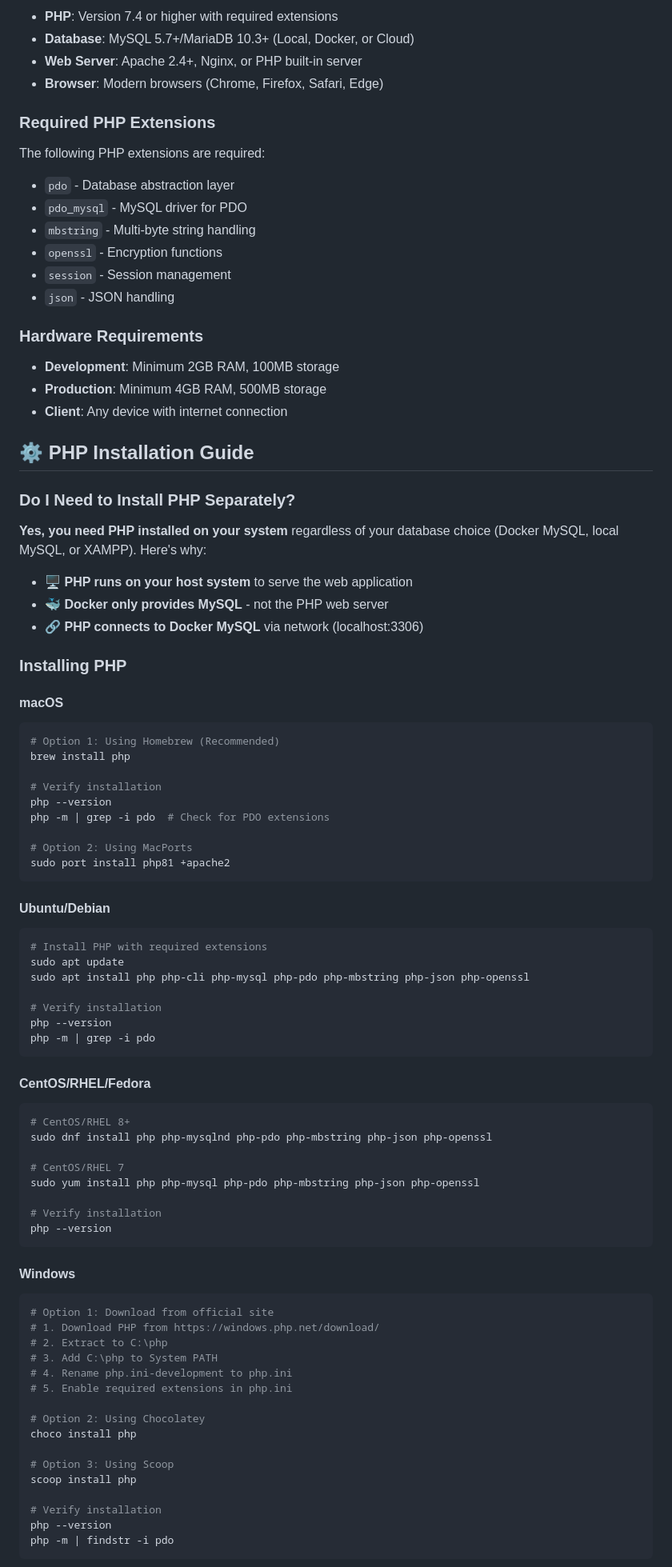
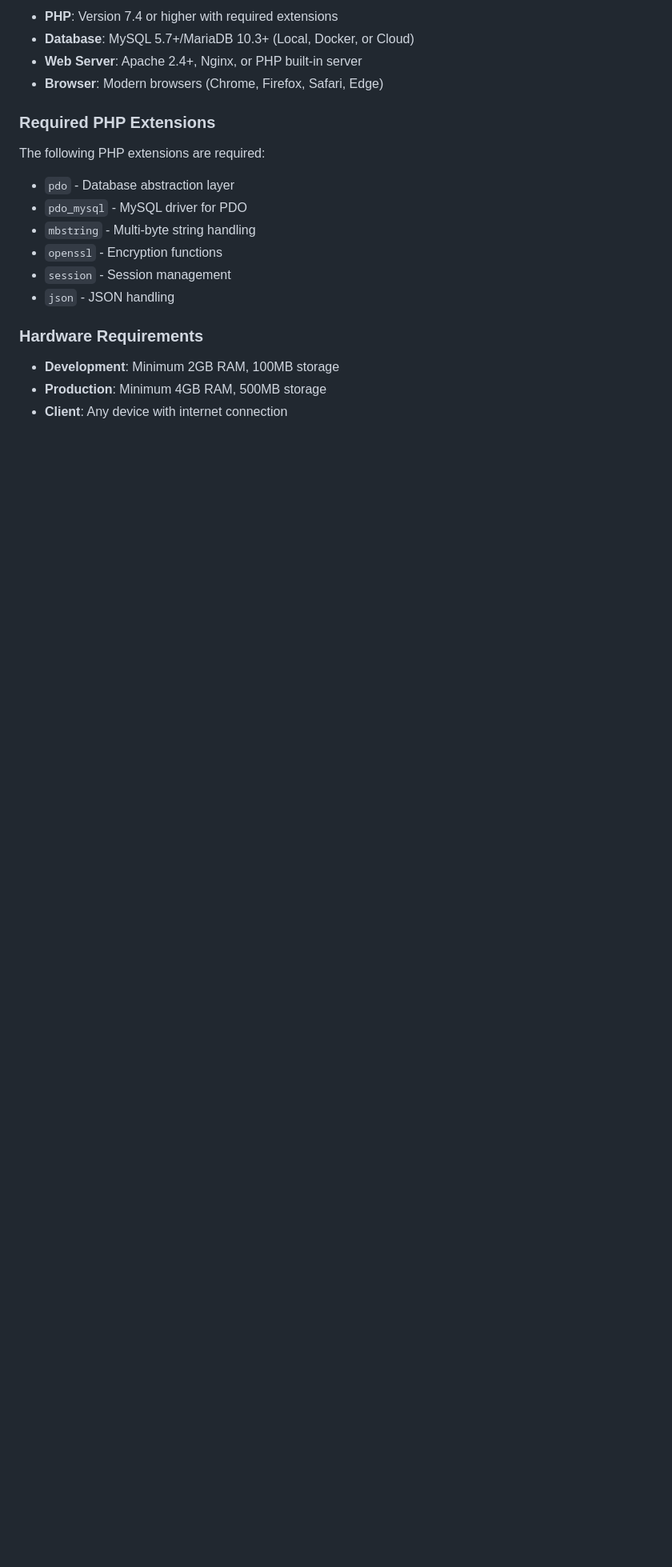
Before and after one commit to csfahad/library-ms-php, a Markdown page: README.md, the part around one of its changes. Shown at 80% size. Rendered like a GitHub page; blank space fills up the shorter version.

````diff
--- a/README.md
+++ b/README.md
@@ -49,75 +49,3 @@ The following PHP extensions are required:
 -   **Production**: Minimum 4GB RAM, 500MB storage
 -   **Client**: Any device with internet connection
 
-## ⚙️ PHP Installation Guide
-
-### Do I Need to Install PHP Separately?
-
-**Yes, you need PHP installed on your system** regardless of your database choice (Docker MySQL, local MySQL, or XAMPP). Here's why:
-
--   🖥️ **PHP runs on your host system** to serve the web application
--   🐳 **Docker only provides MySQL** - not the PHP web server
--   🔗 **PHP connects to Docker MySQL** via network (localhost:3306)
-
-### Installing PHP
-
-#### macOS
-
-```bash
-# Option 1: Using Homebrew (Recommended)
-brew install php
-
-# Verify installation
-php --version
-php -m | grep -i pdo  # Check for PDO extensions
-
-# Option 2: Using MacPorts
-sudo port install php81 +apache2
-```
-
-#### Ubuntu/Debian
-
-```bash
-# Install PHP with required extensions
-sudo apt update
-sudo apt install php php-cli php-mysql php-pdo php-mbstring php-json php-openssl
-
-# Verify installation
-php --version
-php -m | grep -i pdo
-```
-
-#### CentOS/RHEL/Fedora
-
-```bash
-# CentOS/RHEL 8+
-sudo dnf install php php-mysqlnd php-pdo php-mbstring php-json php-openssl
-
-# CentOS/RHEL 7
-sudo yum install php php-mysql php-pdo php-mbstring php-json php-openssl
-
-# Verify installation
-php --version
-```
-
-#### Windows
-
-```bash
-# Option 1: Download from official site
-# 1. Download PHP from https://windows.php.net/download/
-# 2. Extract to C:\php
-# 3. Add C:\php to System PATH
-# 4. Rename php.ini-development to php.ini
-# 5. Enable required extensions in php.ini
-
-# Option 2: Using Chocolatey
-choco install php
-
-# Option 3: Using Scoop
-scoop install php
-
-# Verify installation
-php --version
-php -m | findstr -i pdo
-```
-
````
Also changed, not shown: other parts of README.md (+41 -152 lines).
